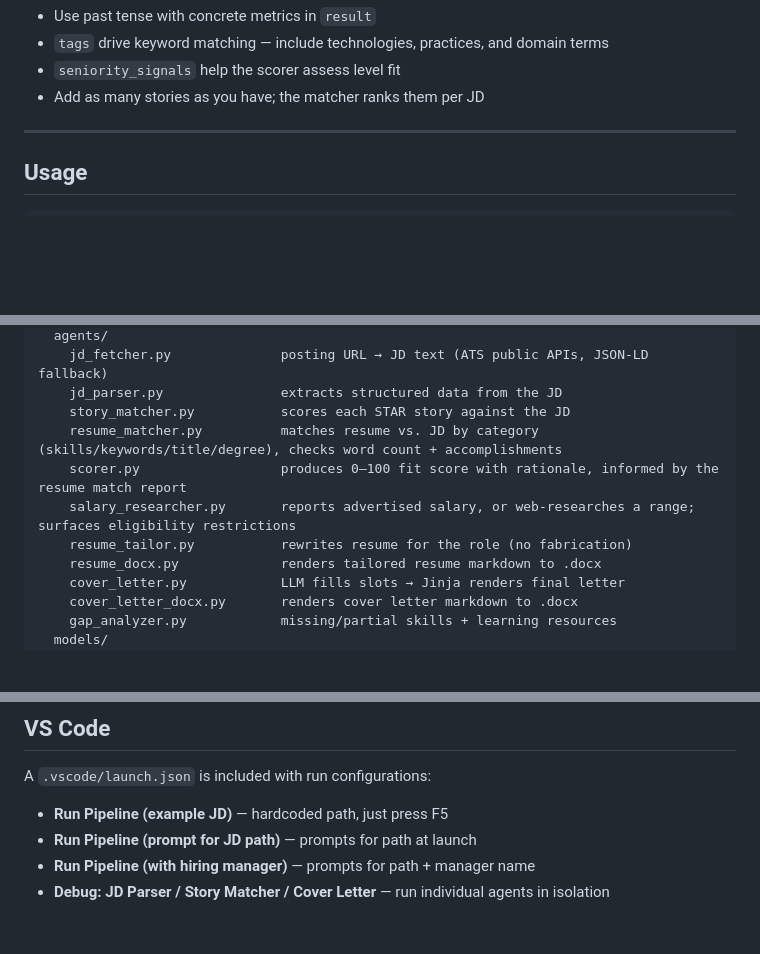
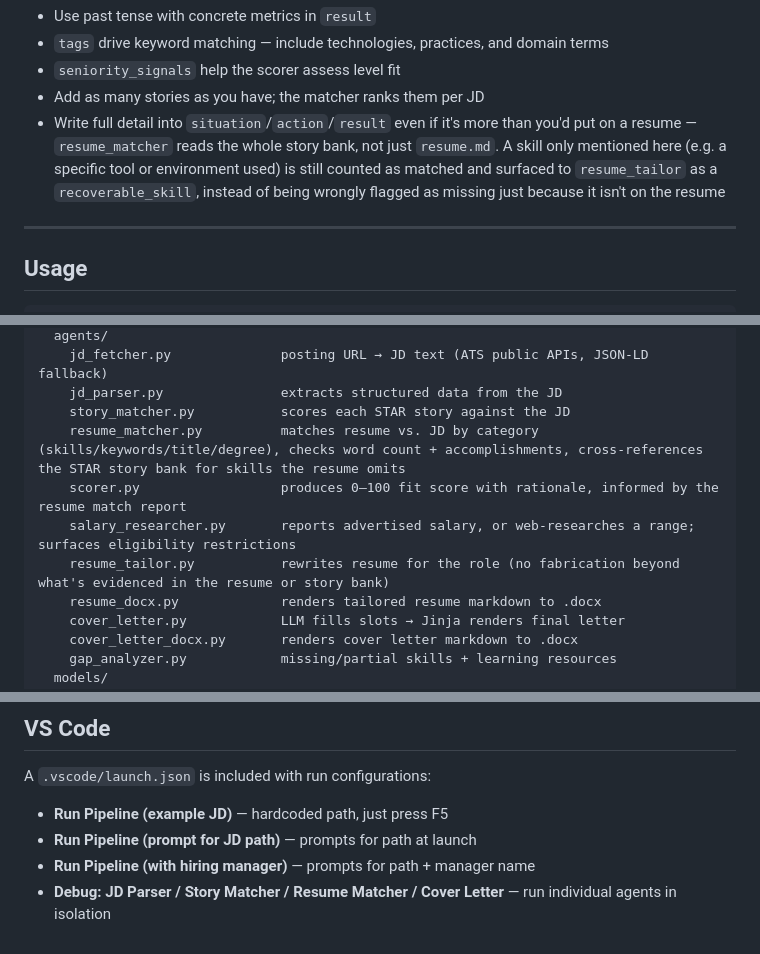
Before and after one commit to kkosasi-tech/talent-matcher, a Markdown page: README.md, 3 parts joined by grey strips. Rendered like a GitHub page; blank space fills up the shorter version.

```diff
--- a/README.md
+++ b/README.md
@@ -98,6 +98,10 @@ Tips:
 - `tags` drive keyword matching — include technologies, practices, and domain terms
 - `seniority_signals` help the scorer assess level fit
 - Add as many stories as you have; the matcher ranks them per JD
+- Write full detail into `situation`/`action`/`result` even if it's more than you'd put on a resume —
+  `resume_matcher` reads the whole story bank, not just `resume.md`. A skill only mentioned here (e.g.
+  a specific tool or environment used) is still counted as matched and surfaced to `resume_tailor` as
+  a `recoverable_skill`, instead of being wrongly flagged as missing just because it isn't on the resume
 
 ---
 
@@ -208,10 +213,10 @@ talent-matcher/
     jd_fetcher.py              posting URL → JD text (ATS public APIs, JSON-LD fallback)
     jd_parser.py               extracts structured data from the JD
     story_matcher.py           scores each STAR story against the JD
-    resume_matcher.py          matches resume vs. JD by category (skills/keywords/title/degree), checks word count + accomplishments
+    resume_matcher.py          matches resume vs. JD by category (skills/keywords/title/degree), checks word count + accomplishments, cross-references the STAR story bank for skills the resume omits
     scorer.py                  produces 0–100 fit score with rationale, informed by the resume match report
     salary_researcher.py       reports advertised salary, or web-researches a range; surfaces eligibility restrictions
-    resume_tailor.py           rewrites resume for the role (no fabrication)
+    resume_tailor.py           rewrites resume for the role (no fabrication beyond what's evidenced in the resume or story bank)
     resume_docx.py             renders tailored resume markdown to .docx
     cover_letter.py            LLM fills slots → Jinja renders final letter
     cover_letter_docx.py       renders cover letter markdown to .docx
@@ -239,4 +244,4 @@ A `.vscode/launch.json` is included with run configurations:
 - **Run Pipeline (example JD)** — hardcoded path, just press F5
 - **Run Pipeline (prompt for JD path)** — prompts for path at launch
 - **Run Pipeline (with hiring manager)** — prompts for path + manager name
-- **Debug: JD Parser / Story Matcher / Cover Letter** — run individual agents in isolation
+- **Debug: JD Parser / Story Matcher / Resume Matcher / Cover Letter** — run individual agents in isolation
```
Also changed, not shown: other parts of README.md (+2 -1 lines).
